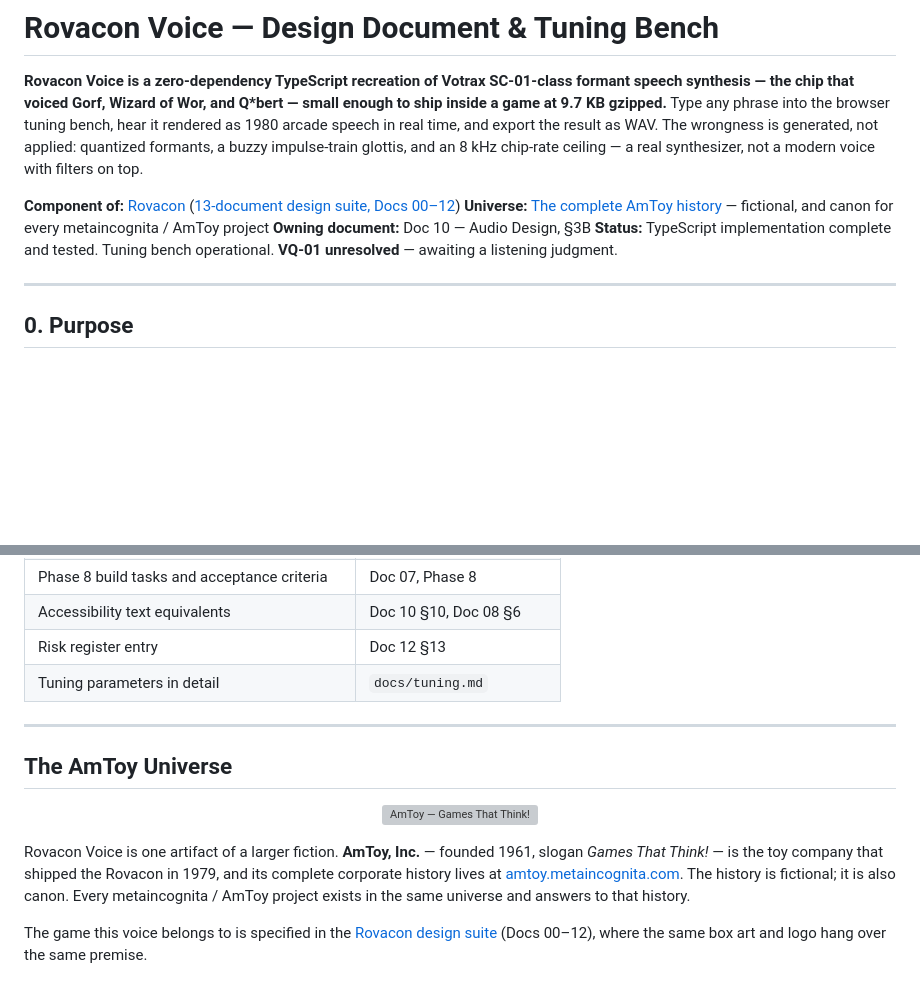
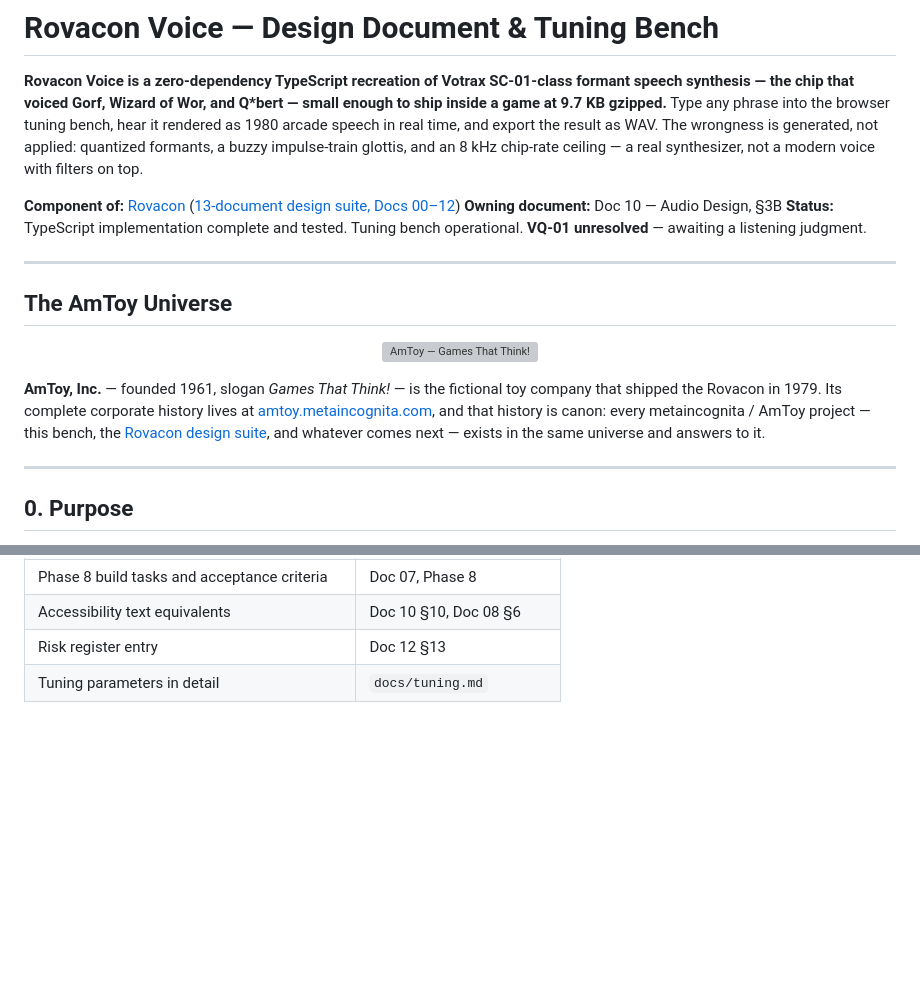
Before and after one commit to cschweda/rovacon-voice, a Markdown page: README.md, 2 parts joined by grey strips. GitHub-like rendering; blank space fills up the shorter version; grey boxes are pictures that could not be loaded.

Commit message:
Move the AmToy Universe section to the top of the README
Now the first section after the title block (below the og image),
with a tightened one-paragraph blurb and the redundant Universe
metadata line removed. Footer copy deleted.

```diff
--- a/README.md
+++ b/README.md
@@ -29,11 +29,26 @@ top.
 
 **Component of:** [Rovacon](https://github.com/cschweda/rovacon)
 ([13-document design suite, Docs 00–12](https://github.com/cschweda/rovacon/tree/main/docs))
-**Universe:** [The complete AmToy history](https://amtoy.metaincognita.com) —
-fictional, and canon for every metaincognita / AmToy project
 **Owning document:** Doc 10 — Audio Design, §3B
 **Status:** TypeScript implementation complete and tested. Tuning bench
 operational. **VQ-01 unresolved** — awaiting a listening judgment.
+
+---
+
+## The AmToy Universe
+
+<p align="center">
+  <a href="https://amtoy.metaincognita.com">
+    <img src="public/amtoy-logo.svg" width="320" alt="AmToy — Games That Think!">
+  </a>
+</p>
+
+**AmToy, Inc.** — founded 1961, slogan *Games That Think!* — is the fictional
+toy company that shipped the Rovacon in 1979. Its complete corporate history
+lives at [amtoy.metaincognita.com](https://amtoy.metaincognita.com), and that
+history is canon: every metaincognita / AmToy project — this bench, the
+[Rovacon design suite](https://github.com/cschweda/rovacon), and whatever
+comes next — exists in the same universe and answers to it.
 
 ---
 
@@ -684,24 +699,3 @@ Docs 00–12 live in the main Rovacon repository, under
 | Accessibility text equivalents | Doc 10 §10, Doc 08 §6 |
 | Risk register entry | Doc 12 §13 |
 | Tuning parameters in detail | `docs/tuning.md` |
-
----
-
-## The AmToy Universe
-
-<p align="center">
-  <a href="https://amtoy.metaincognita.com">
-    <img src="public/amtoy-logo.svg" width="380" alt="AmToy — Games That Think!">
-  </a>
-</p>
-
-Rovacon Voice is one artifact of a larger fiction. **AmToy, Inc.** — founded
-1961, slogan *Games That Think!* — is the toy company that shipped the
-Rovacon in 1979, and its complete corporate history lives at
-[amtoy.metaincognita.com](https://amtoy.metaincognita.com). The history is
-fictional; it is also canon. Every metaincognita / AmToy project exists in
-the same universe and answers to that history.
-
-The game this voice belongs to is specified in the
-[Rovacon design suite](https://github.com/cschweda/rovacon) (Docs 00–12),
-where the same box art and logo hang over the same premise.
```
